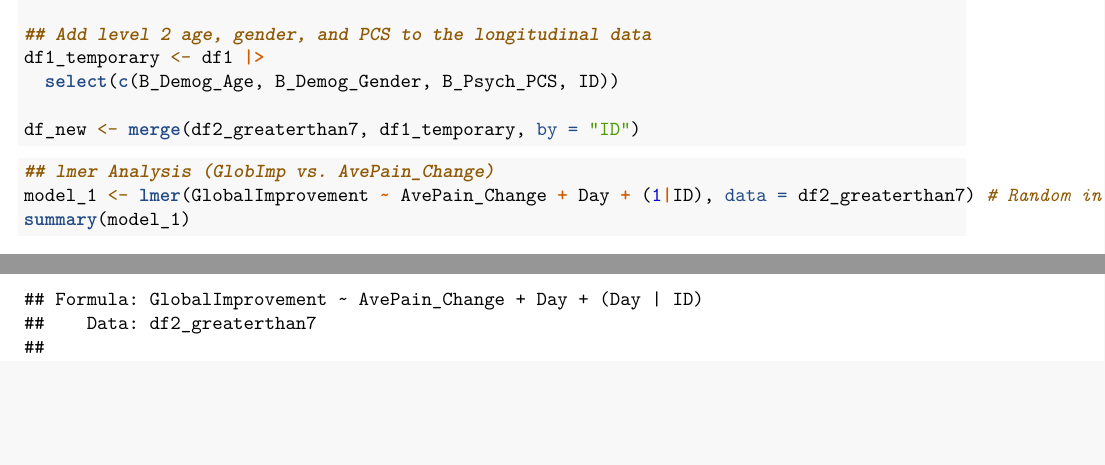
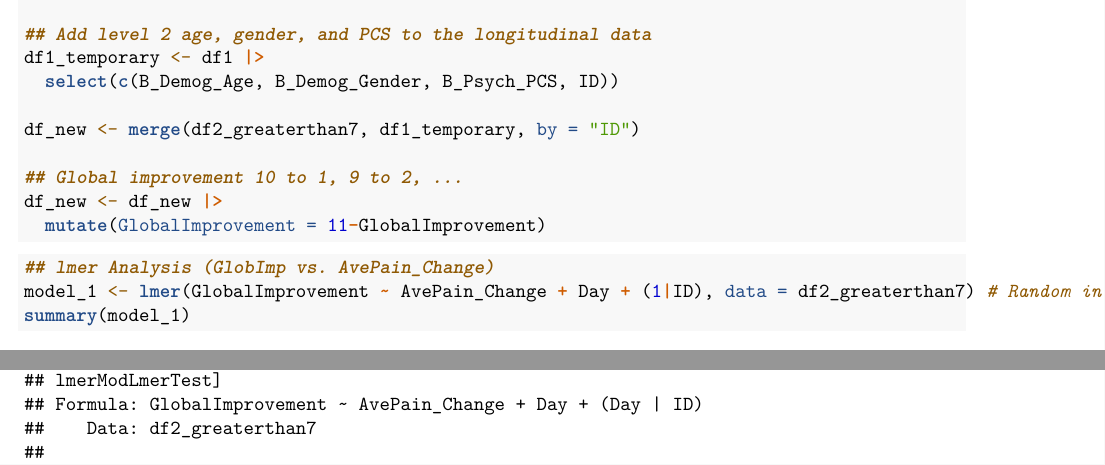
Before and after one commit to Jiaqi-Bi-Not-PhD/Pain-Research-1-Dr-Marc-O-Martel, an R Markdown document (Datasets/Pain research.Rmd): two parts of pages 5 and 6 of 19, joined at a grey line, cut so that both start at the same text, the shorter picture padded with empty space. Rendered offline with R 4.5, knitr and Pandoc, then LaTeX, with nearby package versions; some code elsewhere in the file could not run offline.

Commit message:
reversed value for Global Improvement

````diff
--- a/Datasets/Pain research.Rmd
+++ b/Datasets/Pain research.Rmd
@@ -140,6 +140,10 @@ df1_temporary <- df1 |>
   select(c(B_Demog_Age, B_Demog_Gender, B_Psych_PCS, ID))
 
 df_new <- merge(df2_greaterthan7, df1_temporary, by = "ID")
+
+## Global improvement 10 to 1, 9 to 2, ...
+df_new <- df_new |>
+  mutate(GlobalImprovement = 11-GlobalImprovement)
 ```
 
 ```{r}
````
Also changed, not shown: Datasets/Pain-research.pdf.
